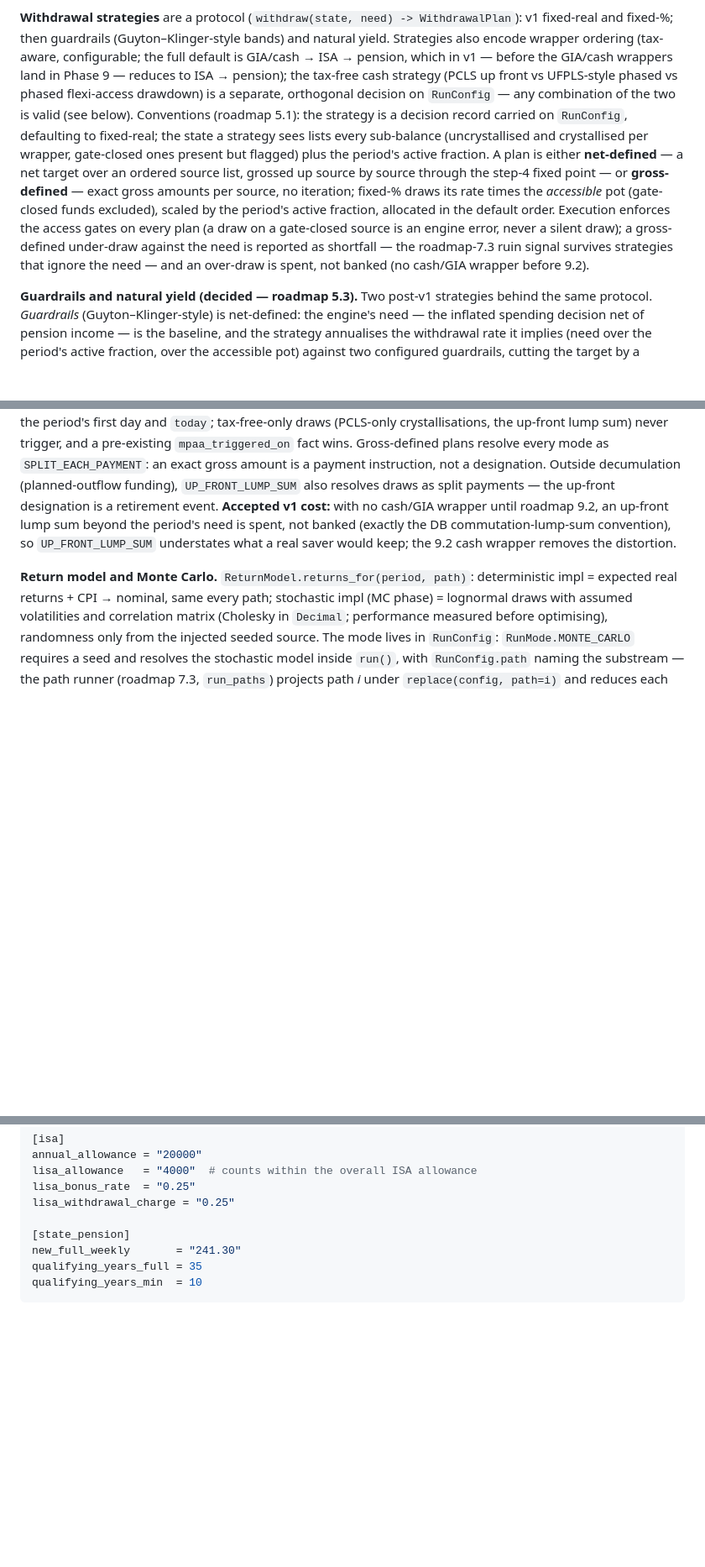
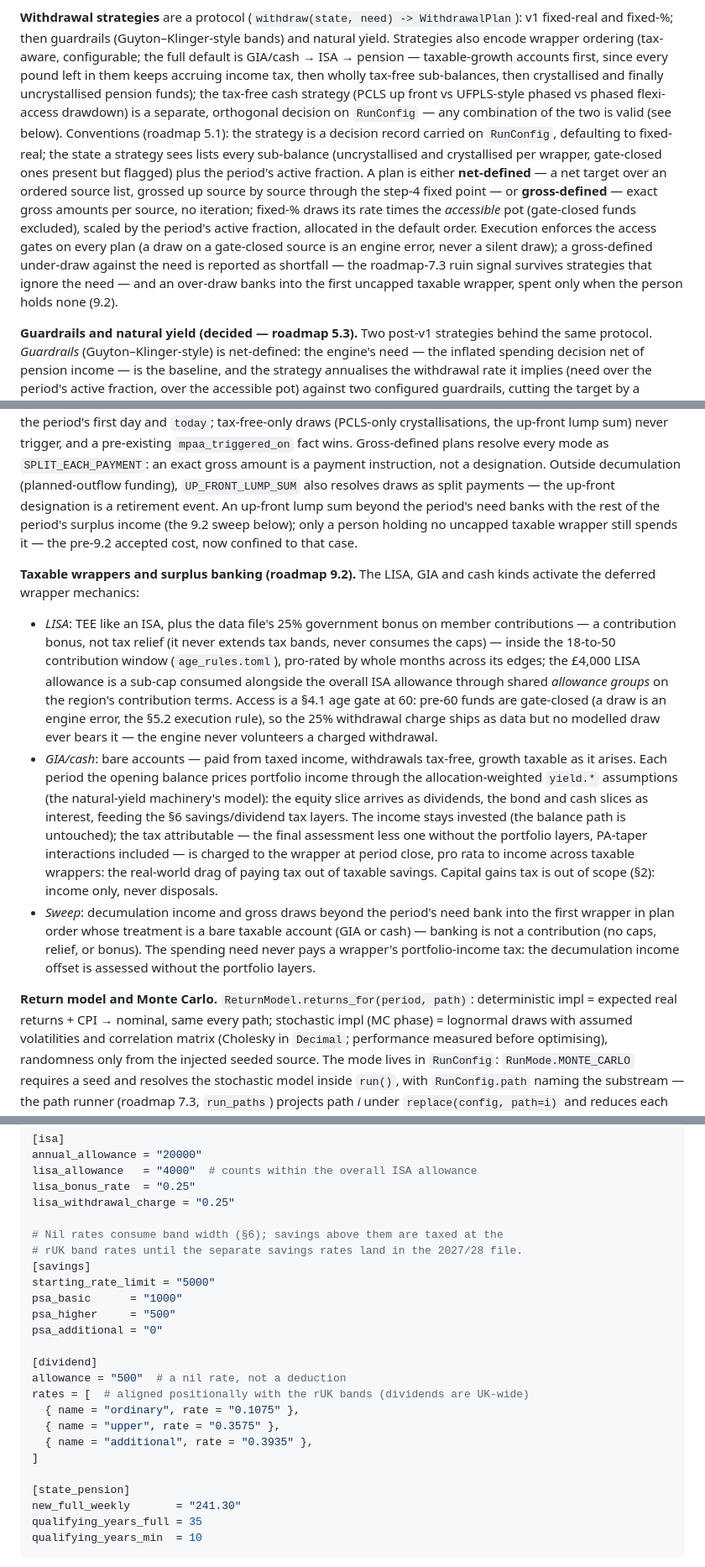
Before and after one commit to williajm/glidepath, a Markdown page: docs/planning.md, 3 parts joined by grey strips. Shown at 84% size. Drawn GitHub-style; blank space fills up the shorter version.

Commit message:
9.2: planning.md — scope, conventions, roadmap tick
Scope moves LISA/GIA/cash and dividend/savings taxation into v1 and
puts CGT explicitly out of scope; section 5.2 gains the 9.2
conventions (LISA gate at 60 with the charge shipped as data, the
yield-priced GIA income model with wrapper-charged tax, the surplus
sweep rule); section 5.3 documents the new TOML tables and their
extension behaviour; the yield.* provenance note and the roadmap tick
follow.

Co-Authored-By: Claude Fable 5 <noreply@anthropic.com>

```diff
--- a/docs/planning.md
+++ b/docs/planning.md
@@ -733,8 +734,10 @@ internally consistent after penny rounding.
 (`withdraw(state, need) -> WithdrawalPlan`): v1 fixed-real and fixed-%;
 then guardrails (Guyton–Klinger-style bands) and natural yield. Strategies
 also encode wrapper ordering (tax-aware, configurable; the full default is
-GIA/cash → ISA → pension, which in v1 — before the GIA/cash wrappers land
-in Phase 9 — reduces to ISA → pension); the tax-free cash strategy
+GIA/cash → ISA → pension — taxable-growth accounts first, since every
+pound left in them keeps accruing income tax, then wholly tax-free
+sub-balances, then crystallised and finally uncrystallised pension
+funds); the tax-free cash strategy
 (PCLS up front vs UFPLS-style phased vs phased flexi-access drawdown)
 is a separate, orthogonal decision on `RunConfig` — any combination of
 the two is valid (see below). Conventions (roadmap 5.1): the
@@ -750,8 +753,9 @@ period's active fraction, allocated in the default order. Execution
 enforces the access gates on every plan (a draw on a gate-closed source
 is an engine error, never a silent draw); a gross-defined under-draw
 against the need is reported as shortfall — the roadmap-7.3 ruin signal
-survives strategies that ignore the need — and an over-draw is spent,
-not banked (no cash/GIA wrapper before 9.2).
+survives strategies that ignore the need — and an over-draw banks into
+the first uncapped taxable wrapper, spent only when the person holds
+none (9.2).
 
 **Guardrails and natural yield (decided — roadmap 5.3).** Two post-v1
 strategies behind the same protocol. *Guardrails*
@@ -830,11 +834,43 @@ resolve every mode as `SPLIT_EACH_PAYMENT`: an exact gross amount is
 a payment instruction, not a designation.
 Outside decumulation (planned-outflow funding), `UP_FRONT_LUMP_SUM`
 also resolves draws as split payments — the up-front designation is a
-retirement event. **Accepted v1 cost:** with no cash/GIA wrapper until
-roadmap 9.2, an up-front lump sum beyond the period's need is spent,
-not banked (exactly the DB commutation-lump-sum convention), so
-`UP_FRONT_LUMP_SUM` understates what a real saver would keep; the 9.2
-cash wrapper removes the distortion.
+retirement event. An up-front lump sum beyond the period's need banks
+with the rest of the period's surplus income (the 9.2 sweep below);
+only a person holding no uncapped taxable wrapper still spends it —
+the pre-9.2 accepted cost, now confined to that case.
+
+**Taxable wrappers and surplus banking (roadmap 9.2).** The LISA, GIA
+and cash kinds activate the deferred wrapper mechanics:
+
+- *LISA*: TEE like an ISA, plus the data file's 25% government bonus
+  on member contributions — a contribution bonus, not tax relief (it
+  never extends tax bands, never consumes the caps) — inside the
+  18-to-50 contribution window (`age_rules.toml`), pro-rated by whole
+  months across its edges; the £4,000 LISA allowance is a sub-cap
+  consumed alongside the overall ISA allowance through shared
+  *allowance groups* on the region's contribution terms. Access is a
+  §4.1 age gate at 60: pre-60 funds are gate-closed (a draw is an
+  engine error, the §5.2 execution rule), so the 25% withdrawal
+  charge ships as data but no modelled draw ever bears it — the
+  engine never volunteers a charged withdrawal.
+- *GIA/cash*: bare accounts — paid from taxed income, withdrawals
+  tax-free, growth taxable as it arises. Each period the opening
+  balance prices portfolio income through the allocation-weighted
+  `yield.*` assumptions (the natural-yield machinery's model): the
+  equity slice arrives as dividends, the bond and cash slices as
+  interest, feeding the §6 savings/dividend tax layers. The income
+  stays invested (the balance path is untouched); the tax
+  attributable — the final assessment less one without the portfolio
+  layers, PA-taper interactions included — is charged to the wrapper
+  at period close, pro rata to income across taxable wrappers: the
+  real-world drag of paying tax out of taxable savings. Capital
+  gains tax is out of scope (§2): income only, never disposals.
+- *Sweep*: decumulation income and gross draws beyond the period's
+  need bank into the first wrapper in plan order whose treatment is
+  a bare taxable account (GIA or cash) — banking is not a
+  contribution (no caps, relief, or bonus). The spending need never
+  pays a wrapper's portfolio-income tax: the decumulation income
+  offset is assessed without the portfolio layers.
 
 **Return model and Monte Carlo.** `ReturnModel.returns_for(period, path)`:
 deterministic impl = expected real returns + CPI → nominal, same every
@@ -943,6 +979,22 @@ lisa_allowance   = "4000"  # counts within the overall ISA allowance
 lisa_bonus_rate  = "0.25"
 lisa_withdrawal_charge = "0.25"
 
+# Nil rates consume band width (§6); savings above them are taxed at the
+# rUK band rates until the separate savings rates land in the 2027/28 file.
+[savings]
+starting_rate_limit = "5000"
+psa_basic      = "1000"
+psa_higher     = "500"
+psa_additional = "0"
+
+[dividend]
+allowance = "500"  # a nil rate, not a deduction
+rates = [  # aligned positionally with the rUK bands (dividends are UK-wide)
+  { name = "ordinary", rate = "0.1075" },
+  { name = "upper", rate = "0.3575" },
+  { name = "additional", rate = "0.3935" },
+]
+
 [state_pension]
 new_full_weekly       = "241.30"
 qualifying_years_full = 35
```
Also changed, not shown: other parts of docs/planning.md (+25 -14 lines).
